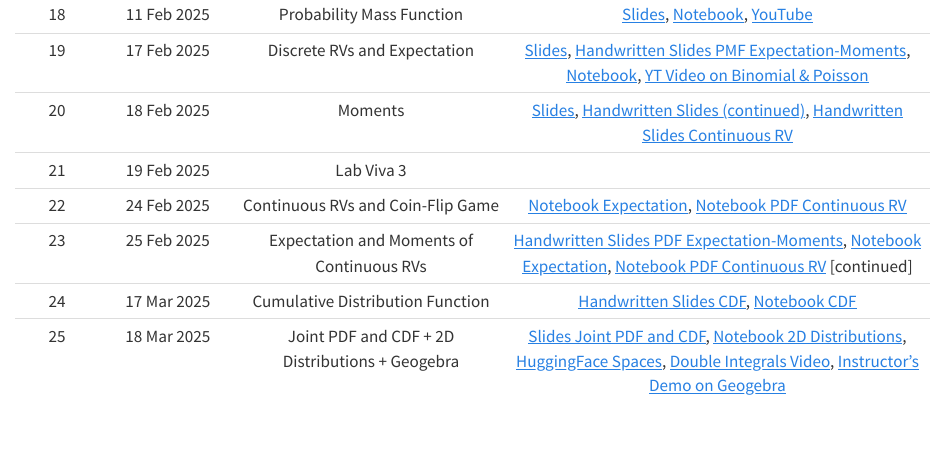
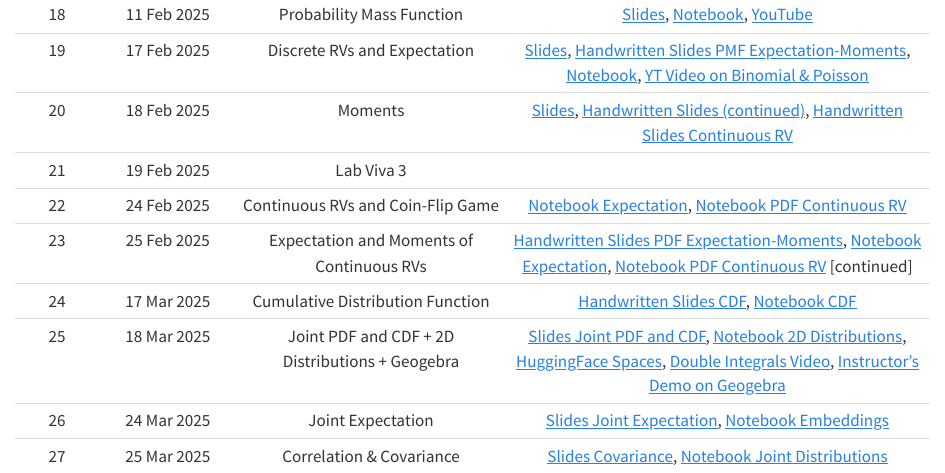
Before and after one commit to nipunbatra/psdv25, a Quarto document (schedule.qmd): the page in a window 1100 px wide, from 940 px down. Rendered offline with R 4.5, knitr and Pandoc in place of Quarto, with nearby package versions.

Commit message:
24 25 March - yet incomplete added

```diff
--- a/schedule.qmd
+++ b/schedule.qmd
@@ -42,3 +42,5 @@ Content will get added here as the course progresses
 |23| 25 Feb 2025| Expectation and Moments of Continuous RVs | <a href="./slides/Expectation-Moment-PDF_24_25Feb.pdf" target="_blank">Handwritten Slides PDF Expectation-Moments</a>, <a href="https://nipunbatra.github.io/psdv-teaching/notebooks/expectation.html" target="_blank">Notebook Expectation</a>, <a href="https://nipunbatra.github.io/psdv-teaching/notebooks/pdf-continuous.html" target="_blank">Notebook PDF Continuous RV</a> [continued] |
 |24| 17 Mar 2025| Cumulative Distribution Function | <a href="./slides/CDF_17Mar.pdf" target="_blank">Handwritten Slides CDF</a>, <a href="https://nipunbatra.github.io/psdv-teaching/notebooks/cdf.html" target="_blank">Notebook CDF</a> |
 |25| 18 Mar 2025| Joint PDF and CDF + 2D Distributions + Geogebra | <a href="https://probability4datascience.com/slides/Slide_5_01.pdf" target="_blank">Slides Joint PDF and CDF</a>, <a href="https://nipunbatra.github.io/psdv-teaching/notebooks/2d-distributions.html" target="_blank">Notebook 2D Distributions</a>, <a href="https://huggingface.co/spaces/Nipun/2d-distributions" target="_blank">HuggingFace Spaces</a>, <a href="https://www.youtube.com/watch?v=gifQWtTWqEY" target="_blank">Double Integrals Video</a>, <a href="https://www.youtube.com/watch?v=UuoVhUqWAFc" target="_blank">Instructor's Demo on Geogebra</a> |
+|26| 24 Mar 2025| Joint Expectation | <a href="https://probability4datascience.com/slides/Slide_5_02.pdf" target="_blank">Slides Joint Expectation</a>, <a href="https://nipunbatra.github.io/psdv-teaching/notebooks/embeddings-angle.html" target="_blank">Notebook Embeddings</a> |
+|27| 25 Mar 2025| Correlation & Covariance | <a href="https://probability4datascience.com/slides/Slide_5_03.pdf" target="_blank">Slides Covariance</a>, <a href="https://nipunbatra.github.io/psdv-teaching/notebooks/joint-distribution-properties.html" target="_blank">Notebook Joint Distributions</a> |
```
